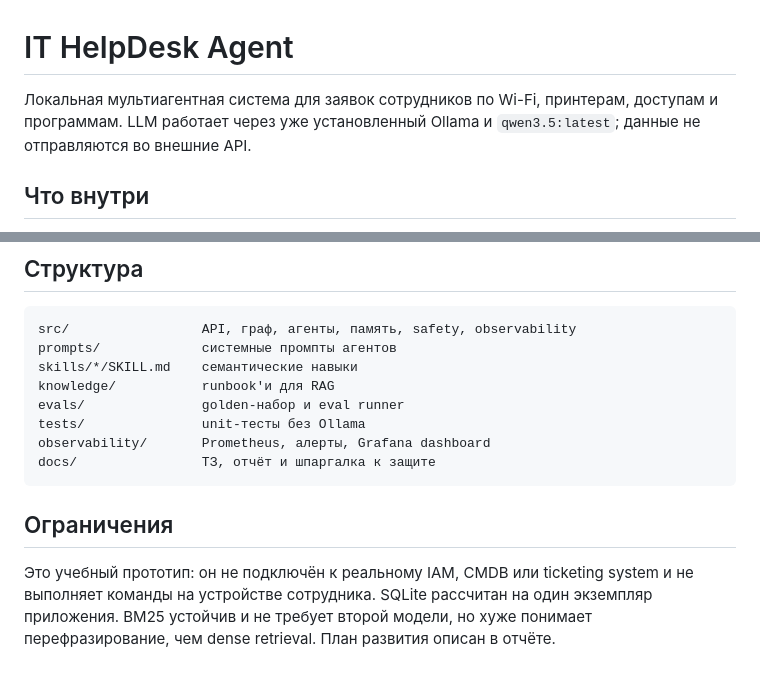
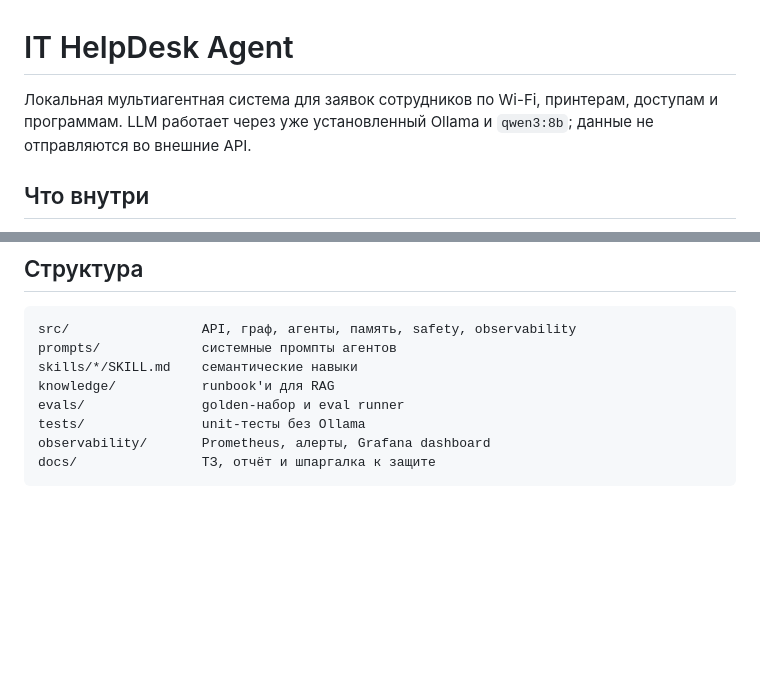
Before and after one commit to dudoser210/it-helpdesk-agent, a Markdown page: README.md, 2 parts joined by grey strips. GitHub-like rendering; blank space fills up the shorter version.

````diff
--- a/README.md
+++ b/README.md
@@ -1,6 +1,6 @@
 # IT HelpDesk Agent
 
-Локальная мультиагентная система для заявок сотрудников по Wi-Fi, принтерам, доступам и программам. LLM работает через уже установленный Ollama и `qwen3.5:latest`; данные не отправляются во внешние API.
+Локальная мультиагентная система для заявок сотрудников по Wi-Fi, принтерам, доступам и программам. LLM работает через уже установленный Ollama и `qwen3:8b`; данные не отправляются во внешние API.
 
 ## Что внутри
 
@@ -141,7 +141,3 @@ tests/               unit-тесты без Ollama
 observability/       Prometheus, алерты, Grafana dashboard
 docs/                ТЗ, отчёт и шпаргалка к защите
 ```
-
-## Ограничения
-
-Это учебный прототип: он не подключён к реальному IAM, CMDB или ticketing system и не выполняет команды на устройстве сотрудника. SQLite рассчитан на один экземпляр приложения. BM25 устойчив и не требует второй модели, но хуже понимает перефразирование, чем dense retrieval. План развития описан в отчёте.
````
